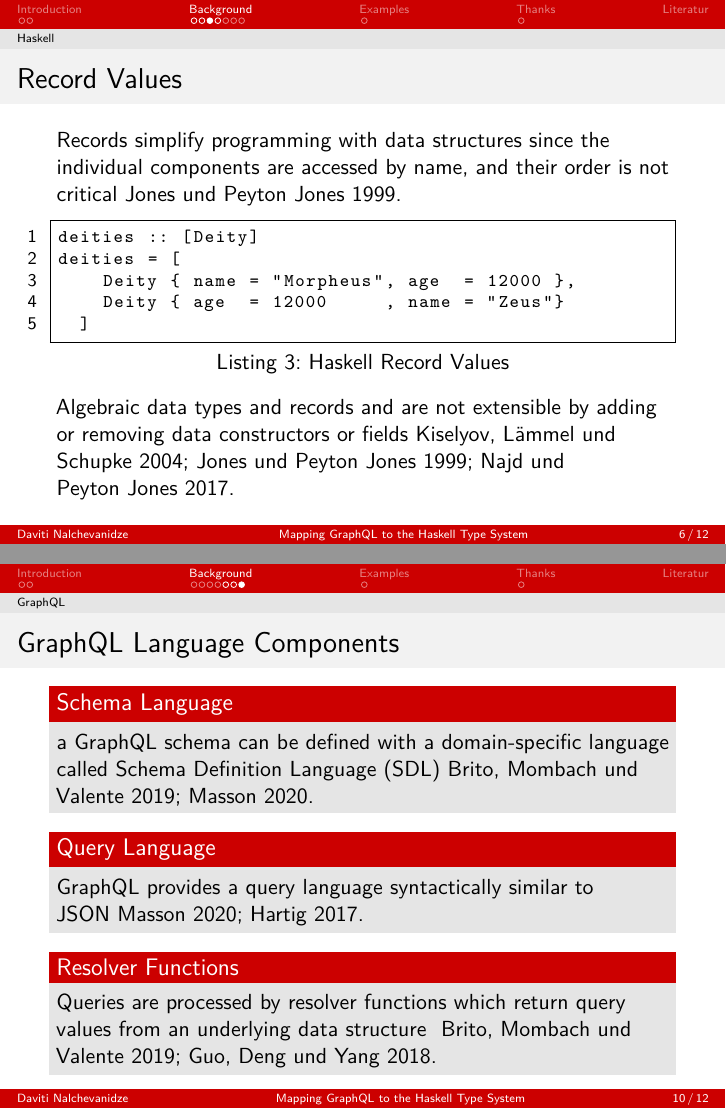
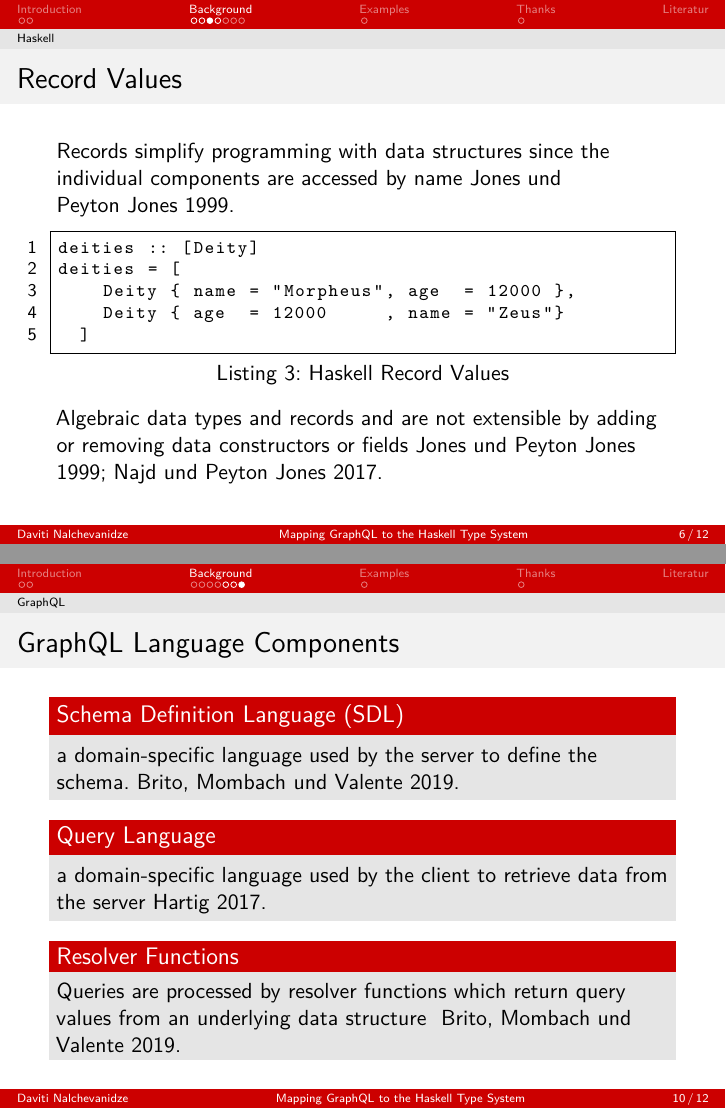
Before and after one commit to nalchevanidze/presentation-bsc, LaTeX slides (uhh.tex, which reads src/sections/background/gql.tex, src/sections/background/haskell.tex): pages 6 and 10 of 18 before the commit and pages 6 and 10 of 17 after it, joined at a grey line. Compiled offline with XeLaTeX.

Commit message:
update cites

```diff
--- a/src/sections/background/gql.tex
+++ b/src/sections/background/gql.tex
@@ -50,28 +50,16 @@
 
 \begin{frame}\frametitle{GraphQL Language Components}
 
-\begin{block}{Schema Language}
-a GraphQL schema can be defined with a domain-specific language called Schema Definition Language (SDL)~\cite{migrating-to-gql,gql-on-graph-db}.
+\begin{block}{Schema Definition Language (SDL)}
+a domain-specific language used by the server to define the schema.~\cite{migrating-to-gql}.
 \end{block}
 
 \begin{block}{Query Language}
-GraphQL provides a query language syntactically similar to JSON~\cite{gql-on-graph-db,initial-analysis-of-gql}.
+a domain-specific language used by the client to retrieve data from the server~\cite{initial-analysis-of-gql}.
 \end{block}
 
 \begin{block}{Resolver Functions}
-Queries are processed by resolver functions which return query values from an underlying data structure  ~\cite{migrating-to-gql,real-time-sys-arc-based-on-gql}.
+Queries are processed by resolver functions which return query values from an underlying data structure  ~\cite{migrating-to-gql}.
 \end{block}
 
 \end{frame}
-
-% \begin{frame}
-% \importGQL{schema}{GraphQL Schema}
-% \end{frame}
-
-% \begin{frame}
-
-% \importGQL{query}{GraphQL Query }
-
-% \importJSON{response}{GraphQL Response}
-
-% \end{frame}
--- a/src/sections/background/haskell.tex
+++ b/src/sections/background/haskell.tex
@@ -28,11 +28,11 @@ The record system provides syntactic sugar for what might otherwise be written u
 
 \begin{frame}\frametitle{Record Values}
 
-Records simplify programming with data structures since the individual components are accessed by name, and their order is not critical~\cite{lw-ext-records}.
+Records simplify programming with data structures since the individual components are accessed by name~\cite{lw-ext-records}.
 
 \importHSFragment{records}{6}{10}{Haskell Record Values}
 
-Algebraic data types and records and are not extensible by adding or removing data constructors or fields~\cite{hlist,lw-ext-records,trees-that-grow}.
+Algebraic data types and records and are not extensible by adding or removing data constructors or fields~\cite{lw-ext-records,trees-that-grow}.
 
 \end{frame}
 
```
Also changed, not shown: src/sections/background/haskell.tex (2 more changed lines), 1 other file.
